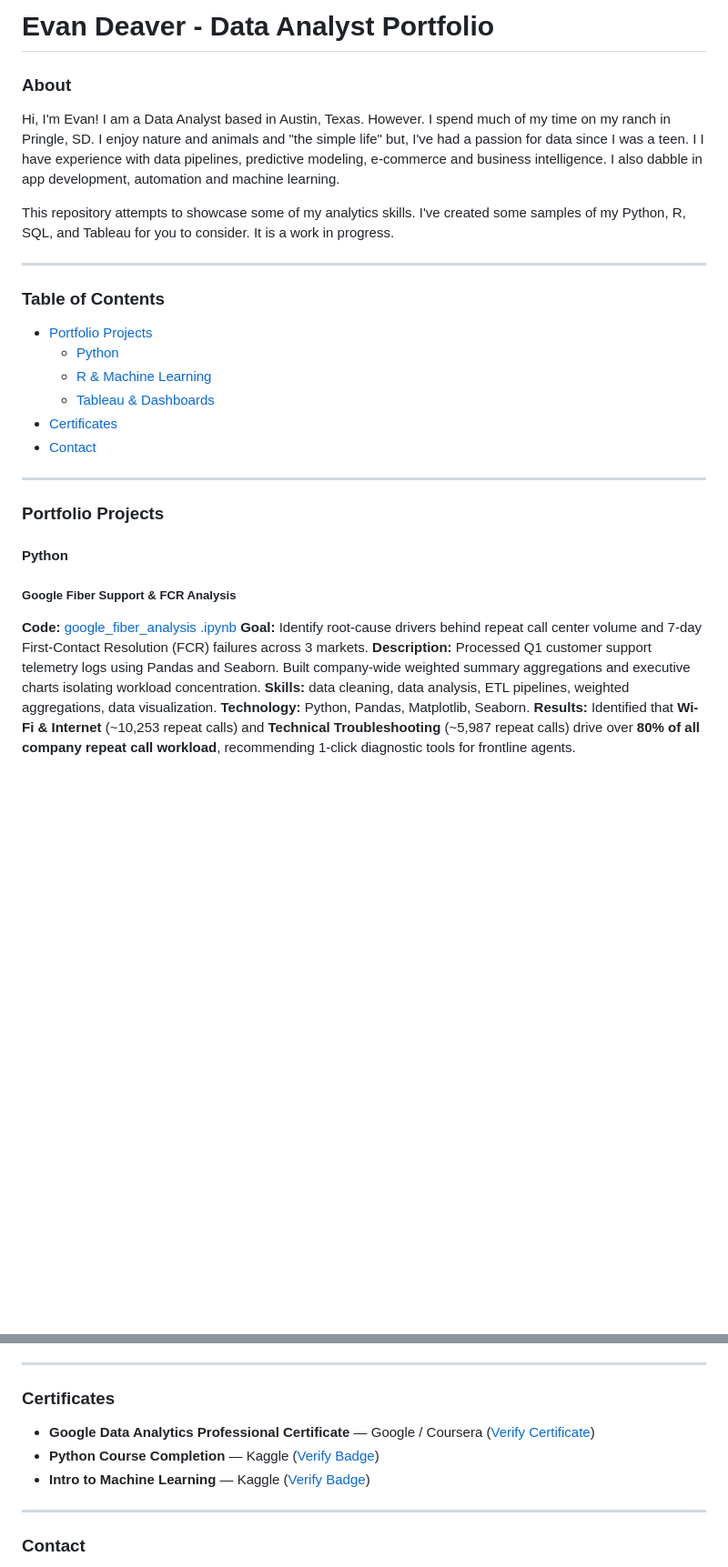
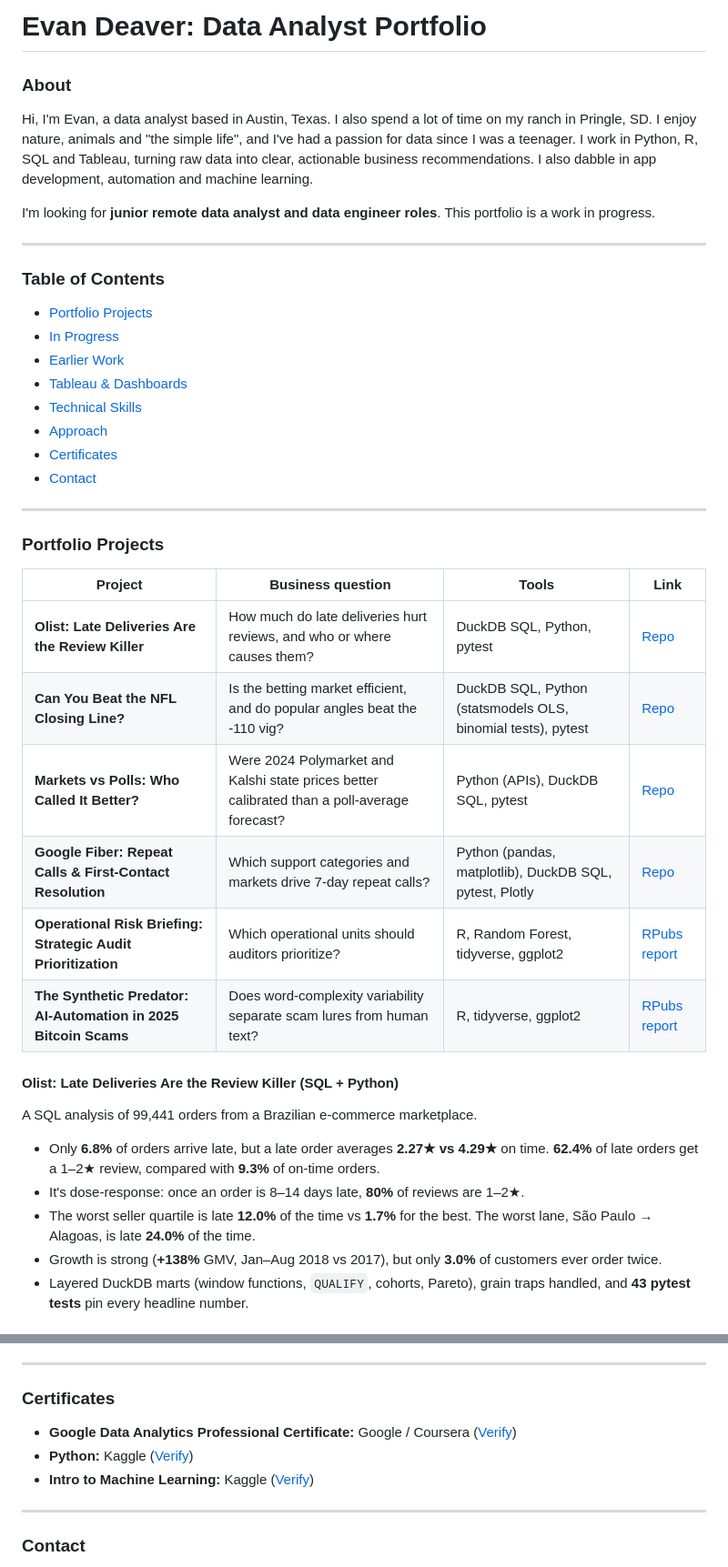
Before and after one commit to edeaver06/Data_Analytics_Portfolio, a Markdown page: README.md, 2 parts joined by grey strips. Shown at 91% size. Drawn GitHub-style; blank space fills up the shorter version.

```diff
--- a/README.md
+++ b/README.md
@@ -1,17 +1,19 @@
-# Evan Deaver - Data Analyst Portfolio
+# Evan Deaver: Data Analyst Portfolio
 
 ### About
-Hi, I'm Evan! I am a Data Analyst based in Austin, Texas. However. I spend much of my time on my ranch in Pringle, SD. I enjoy nature and animals and "the simple life" but, I've had a passion for data since I was a teen. I  I have experience with data pipelines, predictive modeling, e-commerce and business intelligence. I also dabble in app development, automation and machine learning.
+Hi, I'm Evan, a data analyst based in Austin, Texas. I also spend a lot of time on my ranch in Pringle, SD. I enjoy nature, animals and "the simple life", and I've had a passion for data since I was a teenager. I work in Python, R, SQL and Tableau, turning raw data into clear, actionable business recommendations. I also dabble in app development, automation and machine learning.
 
-This repository attempts to showcase some of my analytics skills. I've created some samples of my Python, R, SQL, and Tableau for you to consider. It is a work in progress.
+I'm looking for **junior remote data analyst and data engineer roles**. This portfolio is a work in progress.
 
 ---
 
 ### Table of Contents
 - [Portfolio Projects](#portfolio-projects)
-  - [Python](#python)
-  - [R & Machine Learning](#r--machine-learning)
-  - [Tableau & Dashboards](#tableau--dashboards)
+- [In Progress](#in-progress)
+- [Earlier Work](#earlier-work)
+- [Tableau & Dashboards](#tableau--dashboards)
+- [Technical Skills](#technical-skills)
+- [Approach](#approach)
 - [Certificates](#certificates)
 - [Contact](#contact)
 
@@ -19,13 +21,20 @@ This repository attempts to showcase some of my analytics skills. I've created s
 
 ### Portfolio Projects
 
-#### Python
+| Project | Business question | Tools | Link |
+|---|---|---|---|
+| **Olist: Late Deliveries Are the Review Killer** | How much do late deliveries hurt reviews, and who or where causes them? | DuckDB SQL, Python, pytest | [Repo](https://github.com/edeaver06/olist-ecommerce) |
+| **Can You Beat the NFL Closing Line?** | Is the betting market efficient, and do popular angles beat the -110 vig? | DuckDB SQL, Python (statsmodels OLS, binomial tests), pytest | [Repo](https://github.com/edeaver06/nfl-closing-line) |
+| **Markets vs Polls: Who Called It Better?** | Were 2024 Polymarket and Kalshi state prices better calibrated than a poll-average forecast? | Python (APIs), DuckDB SQL, pytest | [Repo](https://github.com/edeaver06/markets-vs-polls) |
+| **Google Fiber: Repeat Calls & First-Contact Resolution** | Which support categories and markets drive 7-day repeat calls? | Python (pandas, matplotlib), DuckDB SQL, pytest, Plotly | [Repo](https://github.com/edeaver06/google-fiber-fcr) |
+| **Operational Risk Briefing: Strategic Audit Prioritization** | Which operational units should auditors prioritize? | R, Random Forest, tidyverse, ggplot2 | [RPubs report](https://rpubs.com/slammerjammer/1422063) |
+| **The Synthetic Predator: AI-Automation in 2025 Bitcoin Scams** | Does word-complexity variability separate scam lures from human text? | R, tidyverse, ggplot2 | [RPubs report](https://rpubs.com/slammerjammer/1423363) |
 
-##### Google Fiber Support & FCR Analysis
-**Code:** [google_fiber_analysis .ipynb](https://github.com/edeaver06/google-fiber-fcr/blob/master/google_fiber_analysis.ipynb)
-**Goal:** Identify root-cause drivers behind repeat call center volume and 7-day First-Contact Resolution (FCR) failures across 3 markets.
-**Description:** Processed Q1 customer support telemetry logs using Pandas and Seaborn. Built company-wide weighted summary aggregations and executive charts isolating workload concentration.
-**Skills:** data cleaning, data analysis, ETL pipelines, weighted aggregations, data visualization.
-**Technology:** Python, Pandas, Matplotlib, Seaborn.
-**Results:** Identified that **Wi-Fi & Internet** (~10,253 repeat calls) and **Technical Troubleshooting** (~5,987 repeat calls) drive over **80% of all company repeat call workload**, recommending 1-click diagnostic tools for frontline agents.
+#### Olist: Late Deliveries Are the Review Killer (SQL + Python)
+A SQL analysis of 99,441 orders from a Brazilian e-commerce marketplace.
+- Only **6.8%** of orders arrive late, but a late order averages **2.27★ vs 4.29★** on time. **62.4%** of late orders get a 1–2★ review, compared with **9.3%** of on-time orders.
+- It's dose-response: once an order is 8–14 days late, **80%** of reviews are 1–2★.
+- The worst seller quartile is late **12.0%** of the time vs **1.7%** for the best. The worst lane, São Paulo → Alagoas, is late **24.0%** of the time.
+- Growth is strong (**+138%** GMV, Jan–Aug 2018 vs 2017), but only **3.0%** of customers ever order twice.
+- Layered DuckDB marts (window functions, `QUALIFY`, cohorts, Pareto), grain traps handled, and **43 pytest tests** pin every headline number.
 
@@ -72,10 +99,9 @@ This repository attempts to showcase some of my analytics skills. I've created s
 ---
 
 ### Certificates
-
-* **Google Data Analytics Professional Certificate** — Google / Coursera ([Verify Certificate](https://www.coursera.org/account/accomplishments/specialization/3JJSOM5SNM00))
-* **Python Course Completion** — Kaggle ([Verify Badge](https://www.kaggle.com/learn/certification/evandeaver/python))
-* **Intro to Machine Learning** — Kaggle ([Verify Badge](https://www.kaggle.com/learn/certification/evandeaver/intro-to-machine-learning))
+- **Google Data Analytics Professional Certificate:** Google / Coursera ([Verify](https://www.coursera.org/account/accomplishments/specialization/3JJSOM5SNM00))
+- **Python:** Kaggle ([Verify](https://www.kaggle.com/learn/certification/evandeaver/python))
+- **Intro to Machine Learning:** Kaggle ([Verify](https://www.kaggle.com/learn/certification/evandeaver/intro-to-machine-learning))
 
 ---
 
```
Also changed, not shown: other parts of README.md (+55 -38 lines).
